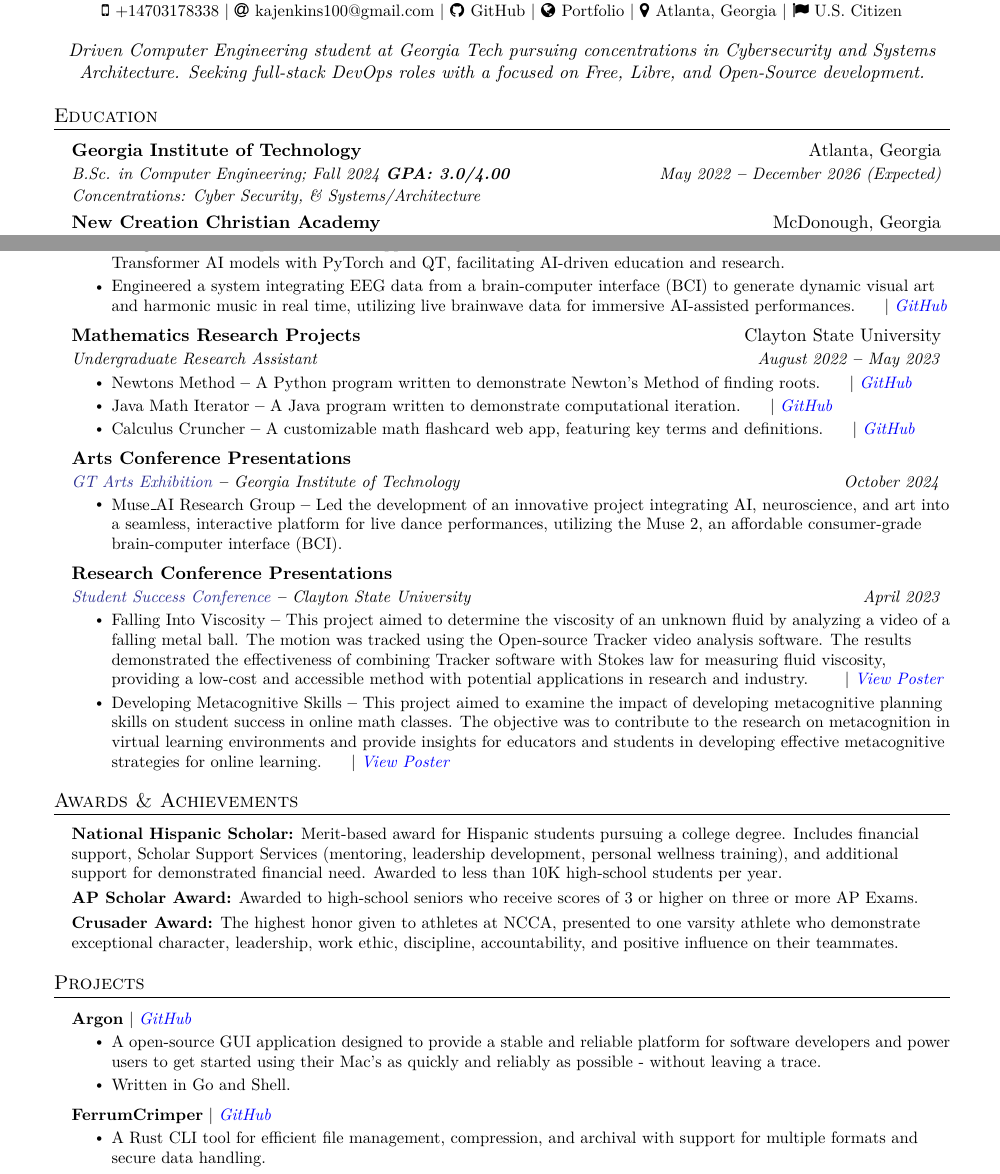
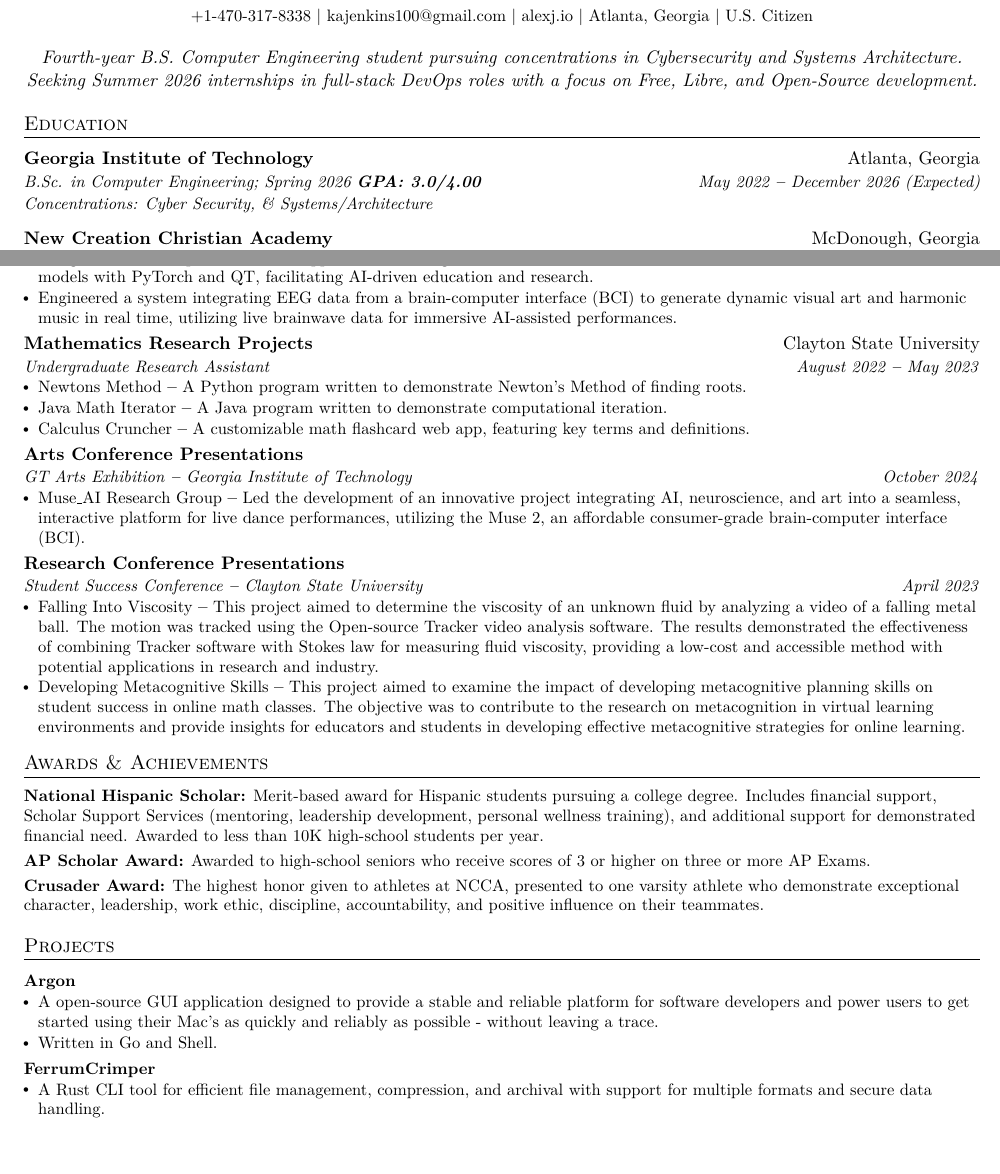
Before and after one commit to rockenman1234/resume, a LaTeX document (main.tex): two parts of pages 1 and 3 of 4, joined at a grey line, cut so that both start at the same text. Compiled offline with pdfLaTeX.

Commit message:
Add files via upload

```diff
--- a/main.tex
+++ b/main.tex
@@ -18,7 +18,6 @@
 \usepackage[english]{babel}
 \usepackage{tabularx}
 \usepackage{hyphenat}
-\usepackage{fontawesome}
 \usepackage{amsmath}
 \input{glyphtounicode}
 
@@ -42,11 +41,11 @@
 \renewcommand{\footrulewidth}{0pt}
 
 % Adjust margins
-\addtolength{\oddsidemargin}{-0.5in}
-\addtolength{\evensidemargin}{-0.5in}
-\addtolength{\textwidth}{1in}
-\addtolength{\topmargin}{-.5in}
-\addtolength{\textheight}{1.0in}
+\addtolength{\oddsidemargin}{-0.75in}
+\addtolength{\evensidemargin}{-0.75in}
+\addtolength{\textwidth}{1.5in}
+\addtolength{\topmargin}{-.75in}
+\addtolength{\textheight}{1.5in}
 
 \urlstyle{same}
 
@@ -74,7 +73,7 @@
 
 \newcommand{\resumeSubheading}[4]{
   \vspace{-2pt}\item
-    \begin{tabular*}{0.97\textwidth}[t]{l@{\extracolsep{\fill}}r}
+    \begin{tabular*}{\textwidth}[t]{l@{\extracolsep{\fill}}r}
       \textbf{#1} & #2 \\
       \textit{\small#3} & \textit{\small #4} \\
     \end{tabular*}\vspace{-7pt}
@@ -83,7 +82,7 @@
 
 \newcommand{\resumeSubSubheading}[2]{
     \vspace{-2pt}\item
-    \begin{tabular*}{0.97\textwidth}{l@{\extracolsep{\fill}}r}
+    \begin{tabular*}{\textwidth}{l@{\extracolsep{\fill}}r}
       \textit{\small#1} & \textit{\small #2} \\
     \end{tabular*}\vspace{-7pt}
 }
@@ -91,7 +90,7 @@
 
 \newcommand{\resumeEducationHeading}[6]{
   \vspace{-2pt}\item
-    \begin{tabular*}{0.97\textwidth}[t]{l@{\extracolsep{\fill}}r}
+    \begin{tabular*}{\textwidth}[t]{l@{\extracolsep{\fill}}r}
       \textbf{#1} & #2 \\
       \textit{\small#3} & \textit{\small #4} \\
       \textit{\small#5} & \textit{\small #6} \\
@@ -101,7 +100,7 @@
 
 \newcommand{\resumeProjectHeading}[2]{
     \vspace{-2pt}\item
-    \begin{tabular*}{0.97\textwidth}{l@{\extracolsep{\fill}}r}
+    \begin{tabular*}{\textwidth}{l@{\extracolsep{\fill}}r}
       \small#1 & #2 \\
     \end{tabular*}\vspace{-7pt}
 }
@@ -109,7 +108,7 @@
 
 \newcommand{\resumeOrganizationHeading}[4]{
   \vspace{-2pt}\item
-    \begin{tabular*}{0.97\textwidth}[t]{l@{\extracolsep{\fill}}r}
+    \begin{tabular*}{\textwidth}[t]{l@{\extracolsep{\fill}}r}
       \textbf{#1} & \textit{\small #2} \\
       \textit{\small#3}
     \end{tabular*}\vspace{-7pt}
@@ -119,9 +118,9 @@
 
 \renewcommand\labelitemii{$\vcenter{\hbox{\tiny$\bullet$}}$}
 
-\newcommand{\resumeSubHeadingListStart}{\begin{itemize}[leftmargin=0.15in, label={}]}
+\newcommand{\resumeSubHeadingListStart}{\begin{itemize}[leftmargin=0in, label={}]}
 \newcommand{\resumeSubHeadingListEnd}{\end{itemize}}
-\newcommand{\resumeItemListStart}{\begin{itemize}}
+\newcommand{\resumeItemListStart}{\begin{itemize}[leftmargin=0.12in]}
 \newcommand{\resumeItemListEnd}{\end{itemize}\vspace{-5pt}}
 
 %-------------------------------------------
@@ -135,21 +134,19 @@
 \begin{center}
     \textbf{\Huge \scshape Kenneth Alexander Jenkins} \\ \vspace{3pt}
     \small
-    \faMobile \hspace{.5pt} \href{tel:4703178338}{+14703178338}
+  +1-470-317-8338
     $|$
-    \faAt \hspace{.5pt} \href{mailto:kajenkins100@gmail.com}{kajenkins100@gmail.com}
+  kajenkins100@gmail.com
     $|$
-    \faGithub \hspace{.5pt} \href{https://github.com/rockenman1234}{GitHub}
+  alexj.io
     $|$
-    \faGlobe \hspace{.5pt} \href{https://alexj.io}{Portfolio}
+  Atlanta, Georgia
     $|$
-    \faMapMarker \hspace{.5pt} \href{https://www.google.com/maps/place/Georgia+Institute+of+Technology/@33.7756178,-84.396285,15z/data=!4m6!3m5!1s0x88f5048aebc34fe3:0xb52ad03e3ad8c50f!8m2!3d33.7756178!4d-84.396285!16zL20vMGYxbmw}{Atlanta, Georgia}
-    $|$
-    \text{\faFlag} U.S. Citizen
+  U.S. Citizen
 \end{center}
 
 \begin{center}
-\textit{Driven Computer Engineering student at Georgia Tech pursuing concentrations in Cybersecurity and Systems Architecture. Seeking full-stack DevOps roles with a focused on Free, Libre, and Open-Source development.}
+\textit{Fourth-year B.S. Computer Engineering student pursuing concentrations in Cybersecurity and Systems Architecture. Seeking Summer 2026 internships in full-stack DevOps roles with a focus on Free, Libre, and Open-Source development.}
 \end{center}
 
 %----------- EDUCATION -----------
@@ -162,7 +159,7 @@
       {Georgia Institute of Technology
       % \normalfont{(Admission rate: 0.85\%)}
       }{Atlanta, Georgia}
-      {B.Sc. in Computer Engineering; Fall 2024 \textbf{GPA: 3.0/4.00}}{May 2022 \textbf{--} December 2026 (Expected)}
+      {B.Sc. in Computer Engineering; Spring 2026 \textbf{GPA: 3.0/4.00}}{May 2022 \textbf{--} December 2026 (Expected)}
       {Concentrations: Cyber Security, \& Systems/Architecture}
       {}
 
@@ -287,7 +284,7 @@
         \resumeItem{Created and deployed coding tutorials to support engineering education initiatives at Georgia Tech, improving student learning outcomes through AI-powered creative tools and computational art techniques.}
         \resumeItem{Designed and implemented software enabling seamless communication with Georgia Tech's newly opened AI Makerspace, allowing efficient model deployment, GPU allocation, and remote execution of AI-driven artistic generation.}
         \resumeItem{Designed and developed a full-stack application enabling users to interact with custom-built and fine-tuned Transformer AI models with PyTorch and QT, facilitating AI-driven education and research.}
-        \resumeItem{Engineered a system integrating EEG data from a brain-computer interface (BCI) to generate dynamic visual art and harmonic music in real time, utilizing live brainwave data for immersive AI-assisted performances.} $|$ \emph{\href{https://github.gatech.edu/kjenkins60/MUSE_Research_Group}{\color{blue}GitHub}}{}
+        \resumeItem{Engineered a system integrating EEG data from a brain-computer interface (BCI) to generate dynamic visual art and harmonic music in real time, utilizing live brainwave data for immersive AI-assisted performances.}
     \resumeItemListEnd
 
 
@@ -295,24 +292,24 @@
       {Mathematics Research Projects}{Clayton State University}
       {Undergraduate Research Assistant}{August 2022 \textbf{--} May 2023}
         \resumeItemListStart
-            \resumeItem{ Newtons Method \textbf{--} A Python program written to demonstrate Newton's Method of finding roots.} $|$ \emph{\href{https://github.com/rockenman1234/newtonsmethod}{\color{blue}GitHub}}{}
-            \resumeItem{ Java Math Iterator \textbf{--} A Java program written to demonstrate computational iteration.} $|$ \emph{\href{https://github.com/rockenman1234/java_math_integrator}{\color{blue}GitHub}}{}
-            \resumeItem{ Calculus Cruncher \textbf{--} A customizable math flashcard web app, featuring key terms and definitions.} $|$ \emph{\href{https://github.com/rockenman1234/Calculus_Cruncher}{\color{blue}GitHub}}{}
+            \resumeItem{ Newtons Method \textbf{--} A Python program written to demonstrate Newton's Method of finding roots.}
+            \resumeItem{ Java Math Iterator \textbf{--} A Java program written to demonstrate computational iteration.}
+            \resumeItem{ Calculus Cruncher \textbf{--} A customizable math flashcard web app, featuring key terms and definitions.}
         \resumeItemListEnd
 
     \resumeSubheading
     {Arts Conference Presentations}{}
-     {{\href{https://www.youtube.com/playlist?list=PLNIeiKhj4_QRKH-fXi5uLzfnXnkHhH3j4}{\color{Blue} GT Arts Exhibition}} \textbf{--} Georgia Institute of Technology}{October 2024}
+    {{GT Arts Exhibition} \textbf{--} Georgia Institute of Technology}{October 2024}
     \resumeItemListStart
         \resumeItem{ Muse\textunderscore AI Research Group \textbf{--} Led the development of an innovative project integrating AI, neuroscience, and art into a seamless, interactive platform for live dance performances, utilizing the Muse 2, an affordable consumer-grade brain-computer interface (BCI).}
     \resumeItemListEnd
         \resumeSubheading
         {Research Conference Presentations}{} %This produces a blank line
-        {{\href{https://github.com/rockenman1234/Capstone-Presentations/blob/main/Clayton_State_University/Metacognition/Manifest_SSC-2023.pdf}{\color{Blue} Student Success Conference}} \textbf{--} Clayton State University}{April 2023}
+        {{Student Success Conference} \textbf{--} Clayton State University}{April 2023}
         \resumeItemListStart
-            \resumeItem{ Falling Into Viscosity \textbf{--} This project aimed to determine the viscosity of an unknown fluid by analyzing a video of a falling metal ball. The motion was tracked using the Open-source Tracker video analysis software. The results demonstrated the effectiveness of combining Tracker software with Stokes law for measuring fluid viscosity, providing a low-cost and accessible method with potential applications in research and industry. } $|$ \emph{\href{https://github.com/rockenman1234/Capstone-Presentations/blob/main/Clayton_State_University/Viscosity/Falling_Into_Viscosity.pdf}{\color{blue}View Poster}}{}
+            \resumeItem{ Falling Into Viscosity \textbf{--} This project aimed to determine the viscosity of an unknown fluid by analyzing a video of a falling metal ball. The motion was tracked using the Open-source Tracker video analysis software. The results demonstrated the effectiveness of combining Tracker software with Stokes law for measuring fluid viscosity, providing a low-cost and accessible method with potential applications in research and industry. }
 
-            \resumeItem{ Developing Metacognitive Skills \textbf{--} This project aimed to examine the impact of developing metacognitive planning skills on student success in online math classes. The objective was to contribute to the research on metacognition in virtual learning environments and provide insights for educators and students in developing effective metacognitive strategies for online learning.} $|$ \emph{\href{https://github.com/rockenman1234/Capstone-Presentations/blob/main/Clayton_State_University/Metacognition/Developing_Metacognitive_Skills(CSU).pdf}{\color{blue} View Poster}}{}
+            \resumeItem{ Developing Metacognitive Skills \textbf{--} This project aimed to examine the impact of developing metacognitive planning skills on student success in online math classes. The objective was to contribute to the research on metacognition in virtual learning environments and provide insights for educators and students in developing effective metacognitive strategies for online learning.}
         \resumeItemListEnd
 
   \resumeSubHeadingListEnd
@@ -342,7 +339,7 @@
     \resumeSubHeadingListStart
 
       \resumeProjectHeading
-        {\textbf{Argon} $|$ \emph{\href{https://github.com/rockenman1234/Argon2}{\color{blue}GitHub}}}{}
+        {\textbf{Argon}}{}
           \resumeItemListStart
             \resumeItem{A open-source GUI application designed to provide a stable and reliable platform for software developers and power users to get started using their Mac's as quickly and reliably as possible - without leaving a trace.}
             \resumeItem{Written in Go and Shell.}
@@ -350,7 +347,7 @@
 
 
       \resumeProjectHeading
-        {\textbf{FerrumCrimper} $|$ \emph{\href{https://github.com/rockenman1234/FerrumCrimper}{\color{blue}GitHub}}}{}
+        {\textbf{FerrumCrimper}}{}
           \resumeItemListStart
             \resumeItem{A Rust CLI tool for efficient file management, compression, and archival with support for multiple formats and secure data handling. }
             \resumeItem{Played a founding role in the development of a highly successful online resource, which has been downloaded/ accessed over 2,000 times by users worldwide.}
```
Also changed, not shown: Resume.pdf, Resume__Brief.pdf, main.tex (15 more changed lines).
